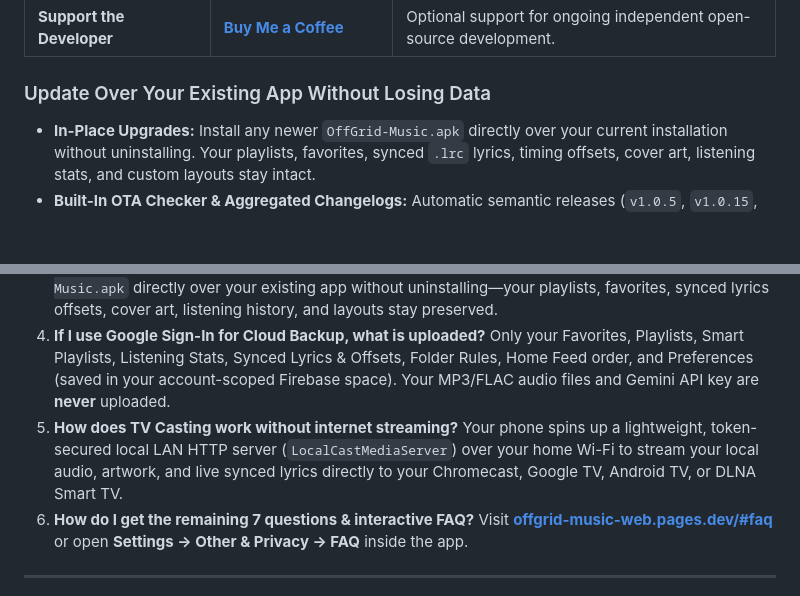
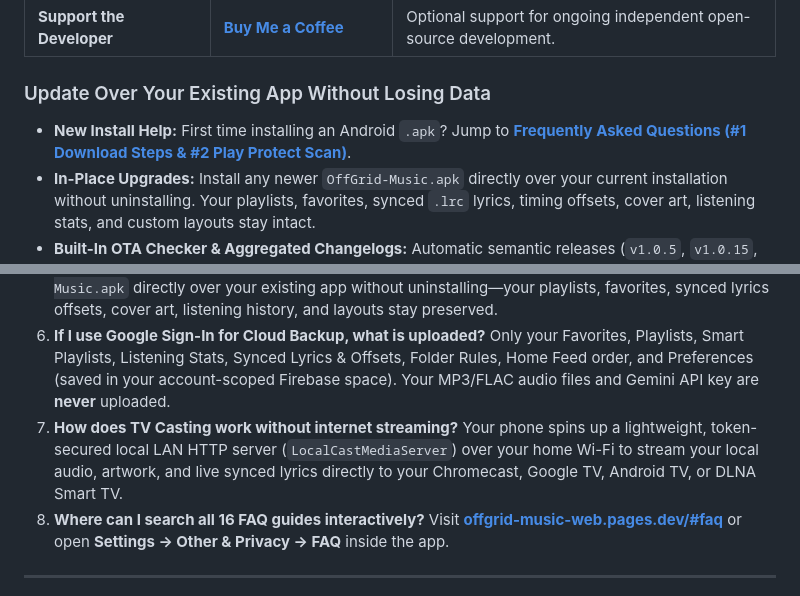
Before and after one commit to Paul00755/OffGrid-Music, a Markdown page: README.md, 2 parts joined by grey strips. GitHub-like rendering; folded sections open; blank space fills up the shorter version.

```diff
--- a/README.md
+++ b/README.md
@@ -73,6 +73,7 @@
 | **Support the Developer** | **[Buy Me a Coffee](https://buymeacoffee.com/paulrajmes9)** | Optional support for ongoing independent open-source development. |
 
 ### Update Over Your Existing App Without Losing Data
+- **New Install Help:** First time installing an Android `.apk`? Jump to **[Frequently Asked Questions (#1 Download Steps & #2 Play Protect Scan)](#-frequently-asked-questions)**.
 - **In-Place Upgrades:** Install any newer `OffGrid-Music.apk` directly over your current installation without uninstalling. Your playlists, favorites, synced `.lrc` lyrics, timing offsets, cover art, listening stats, and custom layouts stay intact.
 - **Built-In OTA Checker & Aggregated Changelogs:** Automatic semantic releases (`v1.0.5`, `v1.0.15`, ...) come with an in-app GitHub release checker that summarizes every improvement since your installed version in one view.
 
@@ -308,9 +342,9 @@ OffGrid Music is built as a true **synced lyrics music player for Android**, sup
    No. Install the newer `OffGrid-Music.apk` directly over your existing app without uninstalling—your playlists, favorites, synced lyrics offsets, cover art, listening history, and layouts stay preserved.
-4. **If I use Google Sign-In for Cloud Backup, what is uploaded?**
+6. **If I use Google Sign-In for Cloud Backup, what is uploaded?**
    Only your Favorites, Playlists, Smart Playlists, Listening Stats, Synced Lyrics & Offsets, Folder Rules, Home Feed order, and Preferences (saved in your account-scoped Firebase space). Your MP3/FLAC audio files and Gemini API key are **never** uploaded.
-5. **How does TV Casting work without internet streaming?**
+7. **How does TV Casting work without internet streaming?**
    Your phone spins up a lightweight, token-secured local LAN HTTP server (`LocalCastMediaServer`) over your home Wi-Fi to stream your local audio, artwork, and live synced lyrics directly to your Chromecast, Google TV, Android TV, or DLNA Smart TV.
-6. **How do I get the remaining 7 questions & interactive FAQ?**
+8. **Where can I search all 16 FAQ guides interactively?**
    Visit **[offgrid-music-web.pages.dev/#faq](https://offgrid-music-web.pages.dev/#faq)** or open **Settings → Other & Privacy → FAQ** inside the app.
 
 </details>
```
Also changed, not shown: other parts of README.md (+39 -6 lines), docs/assets/faq-browser-harmful-warning.jpg (added), docs/assets/faq-play-protect-safe.png (added), 4 other files.
